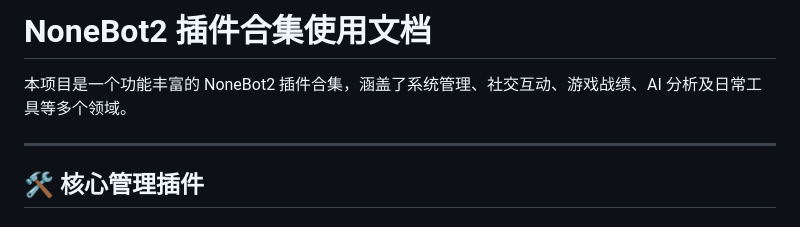
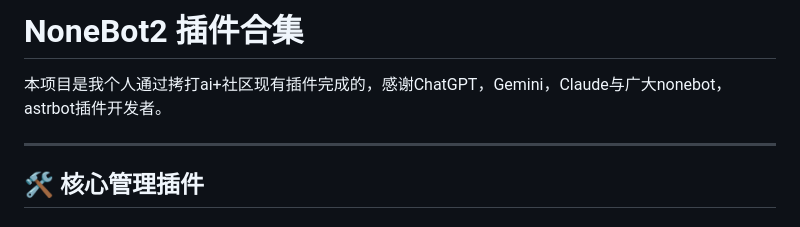
Before and after one commit to luojisama/nonebot_plugins, a Markdown page: README.md, the part around the change. Drawn GitHub-style.

```diff
--- a/README.md
+++ b/README.md
@@ -1,6 +1,6 @@
-# NoneBot2 插件合集使用文档
+# NoneBot2 插件合集
 
-本项目是一个功能丰富的 NoneBot2 插件合集，涵盖了系统管理、社交互动、游戏战绩、AI 分析及日常工具等多个领域。
+本项目是我个人通过拷打ai+社区现有插件完成的，感谢ChatGPT，Gemini，Claude与广大nonebot，astrbot插件开发者。
 
 ---
 
```
